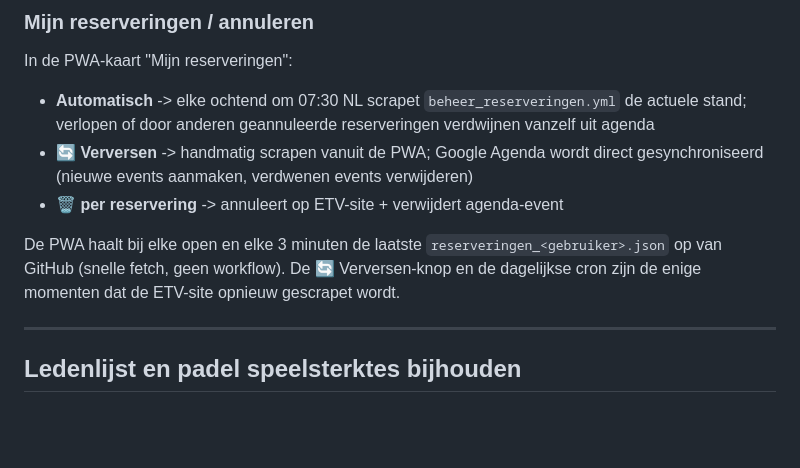
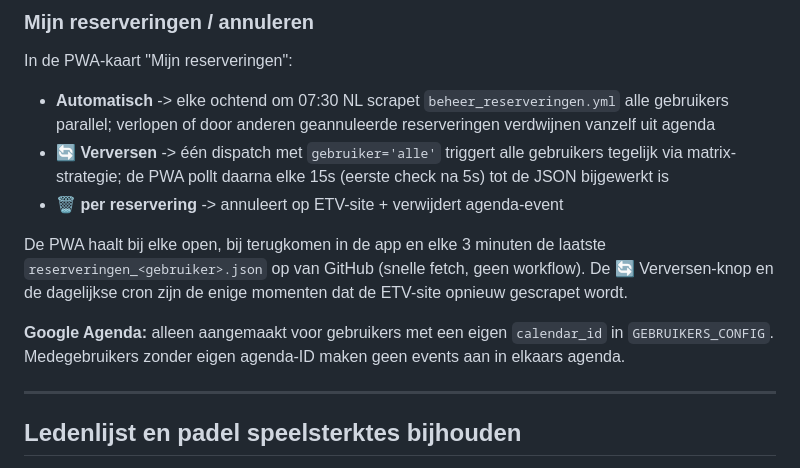
Before and after one commit to joris-vandenBroek/knltb-autoboek, a Markdown page: README.md, the part around the change. GitHub-like rendering; blank space fills up the shorter version.

Commit message:
docs: sw.js cachestrategie, beheer matrix-flow en agenda-isolatie bijgewerkt

```diff
--- a/README.md
+++ b/README.md
@@ -160,11 +160,13 @@ Login + spelers gebeurt tijdens de wachttijd voor 07:00. Pas vanaf 07:01 (1 min
 ### Mijn reserveringen / annuleren
 
 In de PWA-kaart "Mijn reserveringen":
-- **Automatisch** -> elke ochtend om 07:30 NL scrapet `beheer_reserveringen.yml` de actuele stand; verlopen of door anderen geannuleerde reserveringen verdwijnen vanzelf uit agenda
-- **🔄 Verversen** -> handmatig scrapen vanuit de PWA; Google Agenda wordt direct gesynchroniseerd (nieuwe events aanmaken, verdwenen events verwijderen)
+- **Automatisch** -> elke ochtend om 07:30 NL scrapet `beheer_reserveringen.yml` alle gebruikers parallel; verlopen of door anderen geannuleerde reserveringen verdwijnen vanzelf uit agenda
+- **🔄 Verversen** -> één dispatch met `gebruiker='alle'` triggert alle gebruikers tegelijk via matrix-strategie; de PWA pollt daarna elke 15s (eerste check na 5s) tot de JSON bijgewerkt is
 - **🗑️ per reservering** -> annuleert op ETV-site + verwijdert agenda-event
 
-De PWA haalt bij elke open en elke 3 minuten de laatste `reserveringen_<gebruiker>.json` op van GitHub (snelle fetch, geen workflow). De 🔄 Verversen-knop en de dagelijkse cron zijn de enige momenten dat de ETV-site opnieuw gescrapet wordt.
+De PWA haalt bij elke open, bij terugkomen in de app en elke 3 minuten de laatste `reserveringen_<gebruiker>.json` op van GitHub (snelle fetch, geen workflow). De 🔄 Verversen-knop en de dagelijkse cron zijn de enige momenten dat de ETV-site opnieuw gescrapet wordt.
+
+**Google Agenda:** alleen aangemaakt voor gebruikers met een eigen `calendar_id` in `GEBRUIKERS_CONFIG`. Medegebruikers zonder eigen agenda-ID maken geen events aan in elkaars agenda.
 
 ---
 
```
Also changed, not shown: knltb-autoboek.md (+16 -6 lines).
